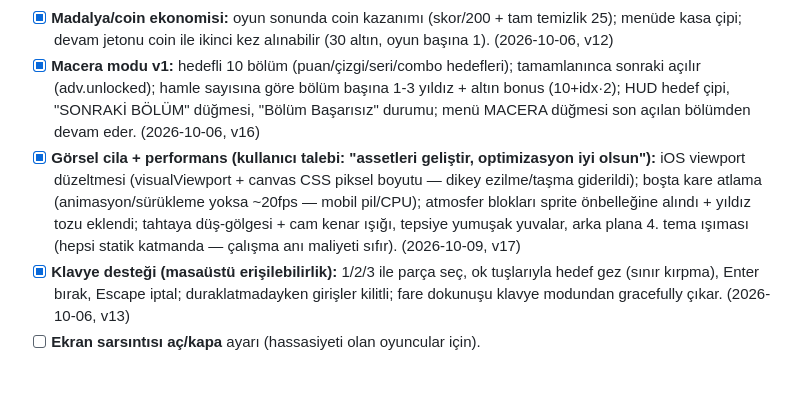
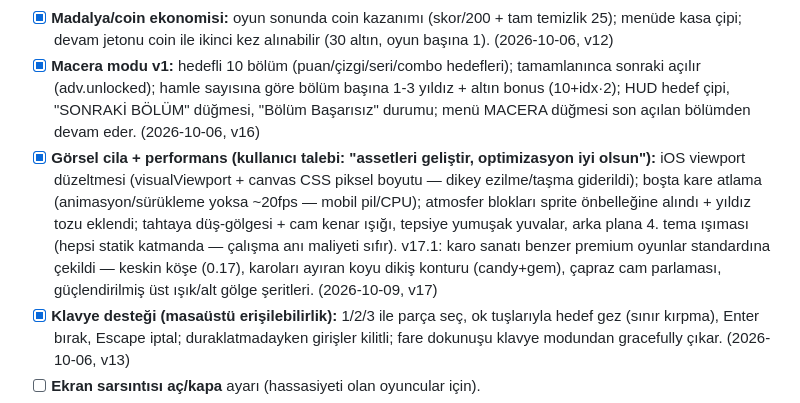
Before and after one commit to kaancetin3141/cubiq, a Markdown page: docs/roadmap.md, the part around the change. GitHub-like rendering; blank space fills up the shorter version.

Commit message:
v17.1: karo sanati ayari - keskin koseler, dikis konturu, capraz parlama (docs/roadmap.md)

```diff
--- a/docs/roadmap.md
+++ b/docs/roadmap.md
@@ -12,7 +12,7 @@
 - [x] **XP / Seviye sistemi:** her oyun +XP (skor/50, en az 1); menüde SV çipi + XP çubuğu (kare eğri: L2=100, L3=400, L4=900 XP); seviye atlamada konfeti + toast. (2026-10-06, v11)
 - [x] **Madalya/coin ekonomisi:** oyun sonunda coin kazanımı (skor/200 + tam temizlik 25); menüde kasa çipi; devam jetonu coin ile ikinci kez alınabilir (30 altın, oyun başına 1). (2026-10-06, v12)
 - [x] **Macera modu v1:** hedefli 10 bölüm (puan/çizgi/seri/combo hedefleri); tamamlanınca sonraki açılır (adv.unlocked); hamle sayısına göre bölüm başına 1-3 yıldız + altın bonus (10+idx·2); HUD hedef çipi, "SONRAKİ BÖLÜM" düğmesi, "Bölüm Başarısız" durumu; menü MACERA düğmesi son açılan bölümden devam eder. (2026-10-06, v16)
-- [x] **Görsel cila + performans (kullanıcı talebi: "assetleri geliştir, optimizasyon iyi olsun"):** iOS viewport düzeltmesi (visualViewport + canvas CSS piksel boyutu — dikey ezilme/taşma giderildi); boşta kare atlama (animasyon/sürükleme yoksa ~20fps — mobil pil/CPU); atmosfer blokları sprite önbelleğine alındı + yıldız tozu eklendi; tahtaya düş-gölgesi + cam kenar ışığı, tepsiye yumuşak yuvalar, arka plana 4. tema ışıması (hepsi statik katmanda — çalışma anı maliyeti sıfır). (2026-10-09, v17)
+- [x] **Görsel cila + performans (kullanıcı talebi: "assetleri geliştir, optimizasyon iyi olsun"):** iOS viewport düzeltmesi (visualViewport + canvas CSS piksel boyutu — dikey ezilme/taşma giderildi); boşta kare atlama (animasyon/sürükleme yoksa ~20fps — mobil pil/CPU); atmosfer blokları sprite önbelleğine alındı + yıldız tozu eklendi; tahtaya düş-gölgesi + cam kenar ışığı, tepsiye yumuşak yuvalar, arka plana 4. tema ışıması (hepsi statik katmanda — çalışma anı maliyeti sıfır). v17.1: karo sanatı benzer premium oyunlar standardına çekildi — keskin köşe (0.17), karoları ayıran koyu dikiş konturu (candy+gem), çapraz cam parlaması, güçlendirilmiş üst ışık/alt gölge şeritleri. (2026-10-09, v17)
 - [x] **Klavye desteği (masaüstü erişilebilirlik):** 1/2/3 ile parça seç, ok tuşlarıyla hedef gez (sınır kırpma), Enter bırak, Escape iptal; duraklatmadayken girişler kilitli; fare dokunuşu klavye modundan gracefully çıkar. (2026-10-06, v13)
 - [ ] **Ekran sarsıntısı aç/kapa** ayarı (hassasiyeti olan oyuncular için).
 - [x] **Service Worker:** tam çevrimdışı PWA (kurulunca internet olmadan oynanır — Block Blast'ın "offline play" karşılığı). Uygulama kabuğu cache-first + arka planda tazeleme; /api uçları daima ağa gider. (2026-10-06, v14)
```
